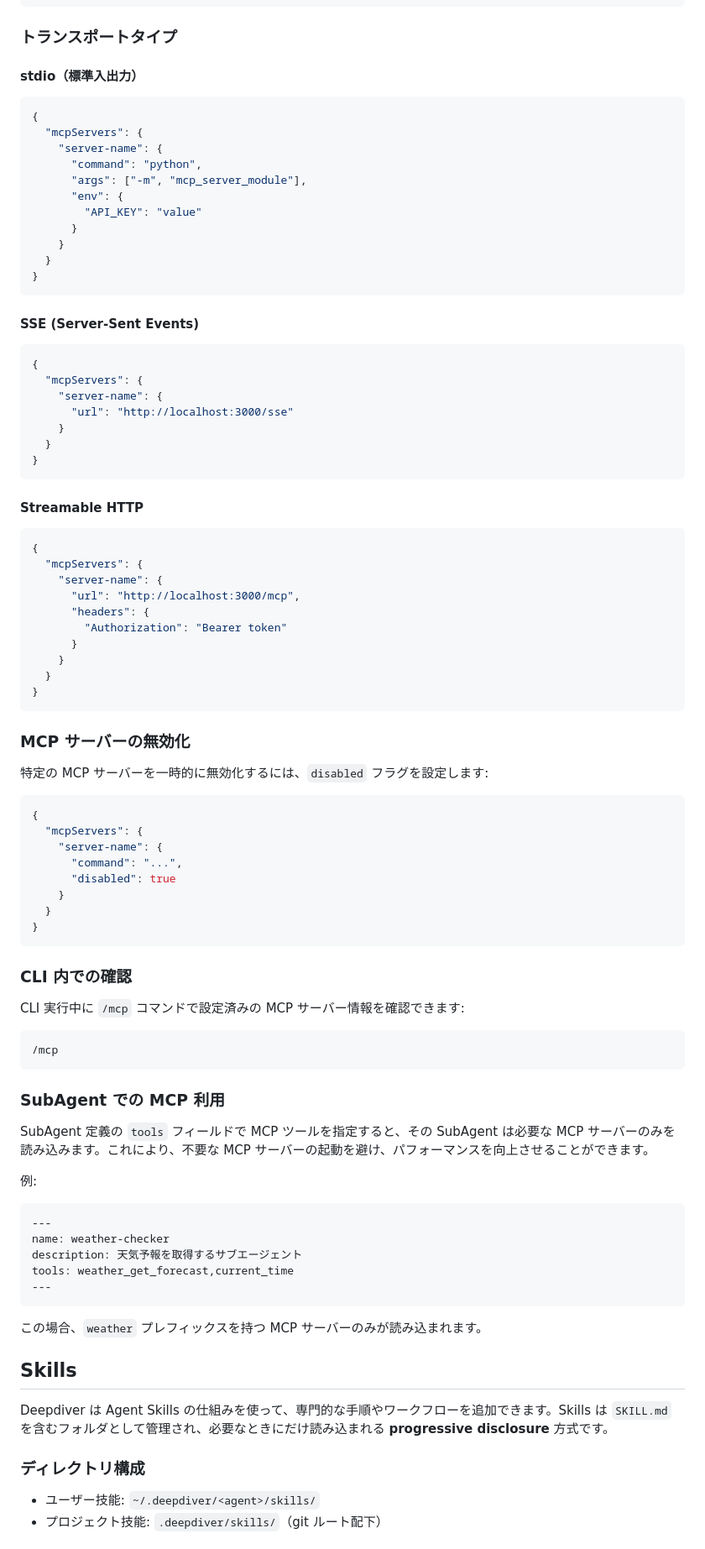
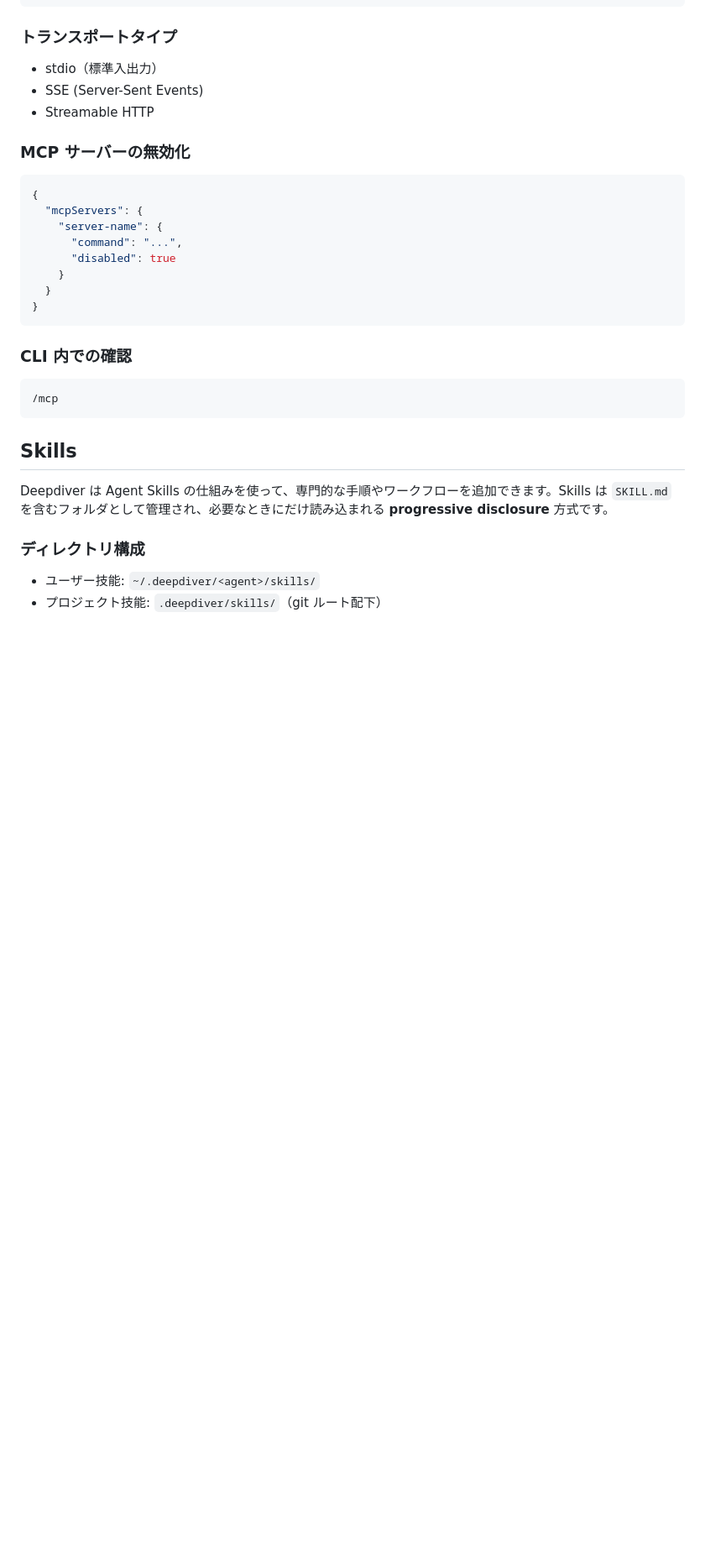
Before and after one commit to Tomatio13/deepdiver, a Markdown page: README.md, the part around one of its changes. Shown at 84% size. GitHub-like rendering; blank space fills up the shorter version.

Commit message:
docs: restructure README sections

````diff
--- a/README.md
+++ b/README.md
@@ -343,52 +259,11 @@ Deepdiver は **MCP (Model Context Protocol)** をサポートしており、外
 
 ### トランスポートタイプ
 
-#### stdio（標準入出力）
-
-```json
-{
-  "mcpServers": {
-    "server-name": {
-      "command": "python",
-      "args": ["-m", "mcp_server_module"],
-      "env": {
-        "API_KEY": "value"
-      }
-    }
-  }
-}
-```
-
-#### SSE (Server-Sent Events)
-
-```json
-{
-  "mcpServers": {
-    "server-name": {
-      "url": "http://localhost:3000/sse"
-    }
-  }
-}
-```
-
-#### Streamable HTTP
-
-```json
-{
-  "mcpServers": {
-    "server-name": {
-      "url": "http://localhost:3000/mcp",
-      "headers": {
-        "Authorization": "Bearer token"
-      }
-    }
-  }
-}
-```
+- stdio（標準入出力）
+- SSE (Server-Sent Events)
+- Streamable HTTP
 
 ### MCP サーバーの無効化
-
-特定の MCP サーバーを一時的に無効化するには、`disabled` フラグを設定します:
 
 ```json
 {
@@ -403,27 +278,9 @@ Deepdiver は **MCP (Model Context Protocol)** をサポートしており、外
 
 ### CLI 内での確認
 
-CLI 実行中に `/mcp` コマンドで設定済みの MCP サーバー情報を確認できます:
-
 ```
 /mcp
 ```
-
-### SubAgent での MCP 利用
-
-SubAgent 定義の `tools` フィールドで MCP ツールを指定すると、その SubAgent は必要な MCP サーバーのみを読み込みます。これにより、不要な MCP サーバーの起動を避け、パフォーマンスを向上させることができます。
-
-例:
-
-```md
----
-name: weather-checker
-description: 天気予報を取得するサブエージェント
-tools: weather_get_forecast,current_time
----
-```
-
-この場合、`weather` プレフィックスを持つ MCP サーバーのみが読み込まれます。
 
 ## Skills
 
````
Also changed, not shown: other parts of README.md (+119 -199 lines).
